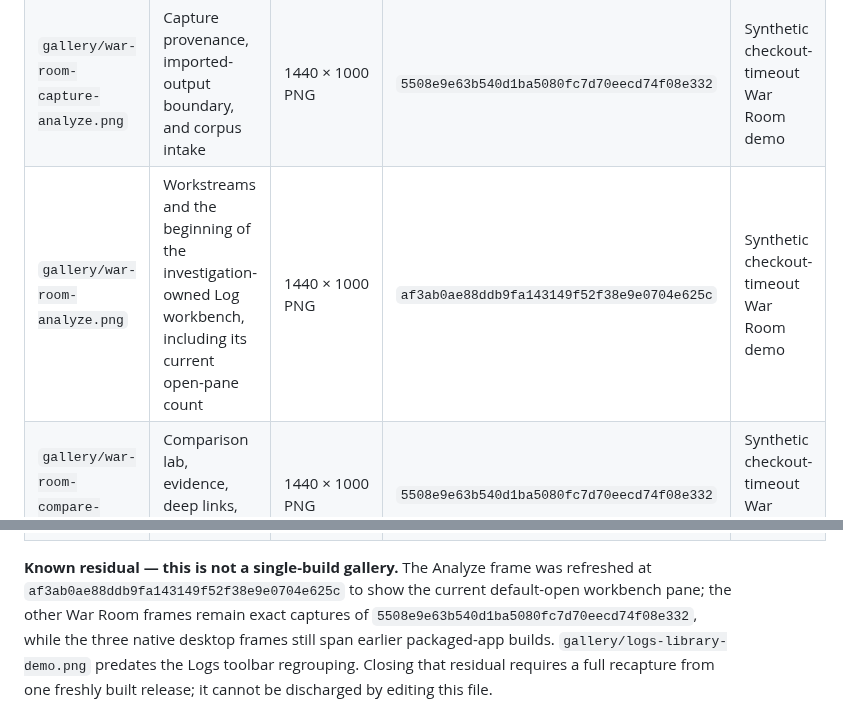
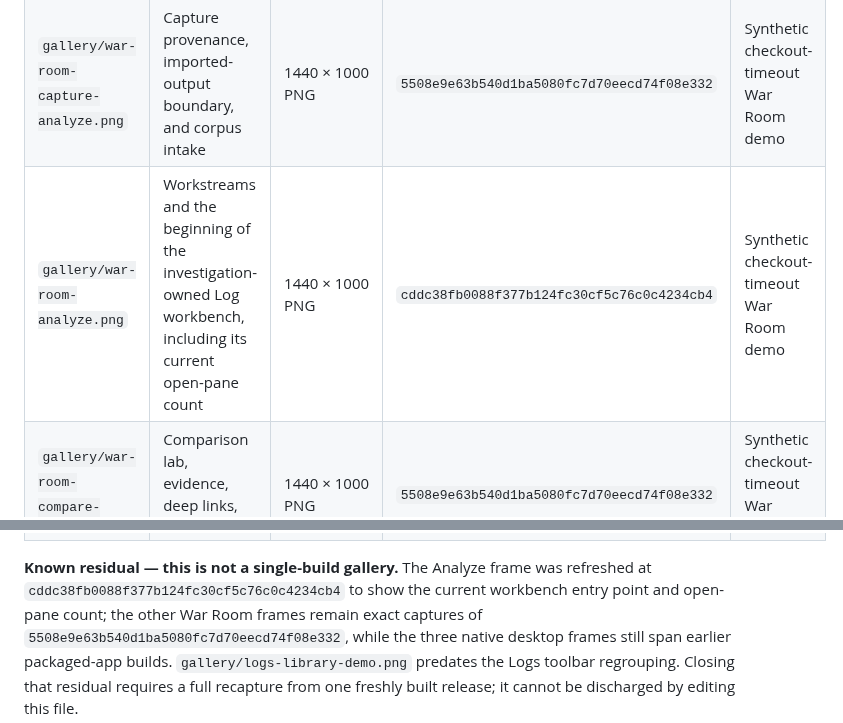
Before and after one commit to chriscase/ContextDesk, a Markdown page: docs/media/README.md, 2 parts joined by grey strips. GitHub-like rendering.

Commit message:
Refresh Analyze gallery from fenced workbench

```diff
--- a/docs/media/README.md
+++ b/docs/media/README.md
@@ -53,14 +53,14 @@ credential, private path, or non-synthetic corpus is visible.
 | --- | --- | --- | --- | --- |
 | `gallery/war-room-overview.png` | Overview activity feed and active investigation | 1440 × 1000 PNG | `5508e9e63b540d1ba5080fc7d70eecd74f08e332` | Synthetic checkout-timeout War Room demo |
 | `gallery/war-room-capture-analyze.png` | Capture provenance, imported-output boundary, and corpus intake | 1440 × 1000 PNG | `5508e9e63b540d1ba5080fc7d70eecd74f08e332` | Synthetic checkout-timeout War Room demo |
-| `gallery/war-room-analyze.png` | Workstreams and the beginning of the investigation-owned Log workbench, including its current open-pane count | 1440 × 1000 PNG | `af3ab0ae88ddb9fa143149f52f38e9e0704e625c` | Synthetic checkout-timeout War Room demo |
+| `gallery/war-room-analyze.png` | Workstreams and the beginning of the investigation-owned Log workbench, including its current open-pane count | 1440 × 1000 PNG | `cddc38fb0088f377b124fc30cf5c76c0c4234cb4` | Synthetic checkout-timeout War Room demo |
 | `gallery/war-room-compare-decide.png` | Comparison lab, evidence, deep links, and lane focus | 1440 × 1000 PNG | `5508e9e63b540d1ba5080fc7d70eecd74f08e332` | Synthetic checkout-timeout War Room demo |
 | `gallery/war-room-decide-export.png` | Portable archive download and dry-run controls with exact-restore warning | 1440 × 1000 PNG | `5508e9e63b540d1ba5080fc7d70eecd74f08e332` | Synthetic checkout-timeout War Room demo |
 | `gallery/war-room-export.png` | Portable archive download and dry-run controls with exact-restore warning | 1440 × 1000 PNG | `5508e9e63b540d1ba5080fc7d70eecd74f08e332` | Synthetic checkout-timeout War Room demo |
 
 **Known residual — this is not a single-build gallery.** The Analyze frame was
-refreshed at `af3ab0ae88ddb9fa143149f52f38e9e0704e625c` to show the current
-default-open workbench pane; the other War Room frames remain exact captures of
+refreshed at `cddc38fb0088f377b124fc30cf5c76c0c4234cb4` to show the current
+workbench entry point and open-pane count; the other War Room frames remain exact captures of
 `5508e9e63b540d1ba5080fc7d70eecd74f08e332`, while the three native desktop
 frames still span earlier packaged-app builds. `gallery/logs-library-demo.png`
 predates the Logs toolbar regrouping. Closing that residual requires a full
```
Also changed, not shown: docs/media/gallery/war-room-analyze.png, 1 other file.
